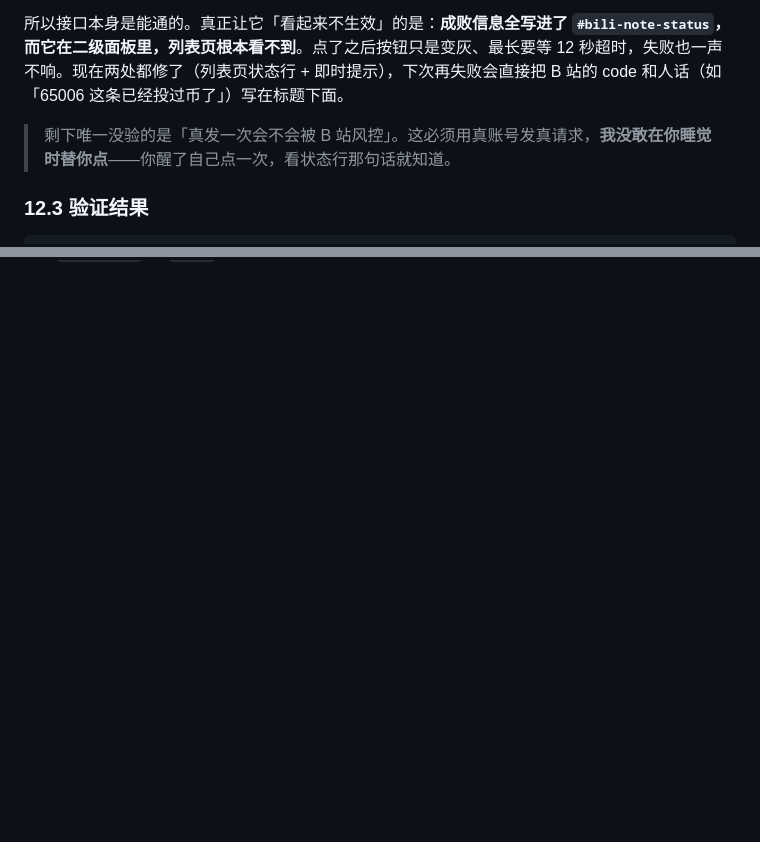
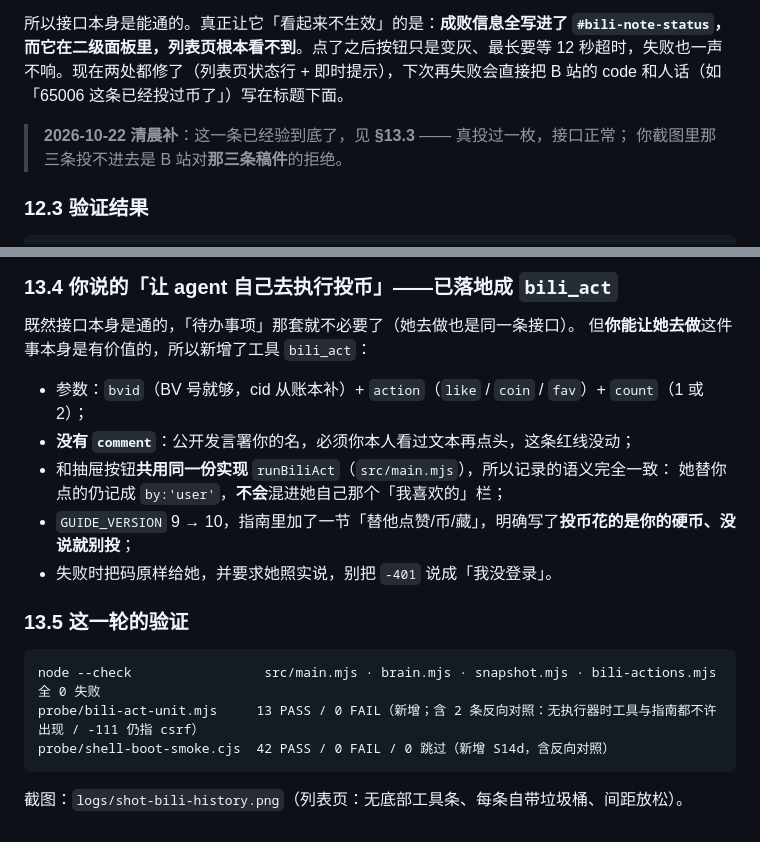
Before and after one commit to AmazingdaiWeii/memo-orb, a Markdown page: 交接文档_球侧问题清单_2026-10-22.md, 2 parts joined by grey strips. Rendered like a GitHub page; blank space fills up the shorter version.

Commit message:
docs: 交接文档补 §13（[hidden] 不变量 / 投币 -401 查穿 / bili_act 落地，含真实副作用报备）

````diff
--- a/交接文档_球侧问题清单_2026-10-22.md
+++ b/交接文档_球侧问题清单_2026-10-22.md
@@ -405,7 +405,8 @@ git status --porcelain 2>/dev/null | grep -i "_sandbox\|auth.json"
 
 所以接口本身是能通的。真正让它「看起来不生效」的是：**成败信息全写进了 `#bili-note-status`，而它在二级面板里，列表页根本看不到**。点了之后按钮只是变灰、最长要等 12 秒超时，失败也一声不响。现在两处都修了（列表页状态行 + 即时提示），下次再失败会直接把 B 站的 code 和人话（如「65006 这条已经投过币了」）写在标题下面。
 
-> 剩下唯一没验的是「真发一次会不会被 B 站风控」。这必须用真账号发真请求，**我没敢在你睡觉时替你点**——你醒了自己点一次，看状态行那句话就知道。
+> **2026-10-22 清晨补**：这一条已经验到底了，见 **§13.3** —— 真投过一枚，接口正常；
+> 你截图里那三条投不进去是 B 站对**那三条稿件**的拒绝。
 
 ### 12.3 验证结果
 
@@ -437,0 +496,21 @@ git checkout -- helper/assets/floating.css   # 只回某一个文件
+### 13.4 你说的「让 agent 自己去执行投币」——已落地成 `bili_act`
+
+既然接口本身是通的，「待办事项」那套就不必要了（她去做也是同一条接口）。
+但**你能让她去做**这件事本身是有价值的，所以新增了工具 `bili_act`：
+
+- 参数：`bvid`（BV 号就够，cid 从账本补）+ `action`（`like` / `coin` / `fav`）+ `count`（1 或 2）；
+- **没有 `comment`**：公开发言署你的名，必须你本人看过文本再点头，这条红线没动；
+- 和抽屉按钮**共用同一份实现** `runBiliAct`（`src/main.mjs`），所以记录的语义完全一致：
+  她替你点的仍记成 `by:'user'`，**不会**混进她自己那个「我喜欢的」栏；
+- `GUIDE_VERSION` 9 → 10，指南里加了一节「替他点赞/币/藏」，明确写了**投币花的是你的硬币、没说就别投**；
+- 失败时把码原样给她，并要求她照实说，别把 `-401` 说成「我没登录」。
+
+### 13.5 这一轮的验证
+
+```
+node --check                 src/main.mjs · brain.mjs · snapshot.mjs · bili-actions.mjs  全 0 失败
+probe/bili-act-unit.mjs     13 PASS / 0 FAIL（新增；含 2 条反向对照：无执行器时工具与指南都不许出现 / -111 仍指 csrf）
+probe/shell-boot-smoke.cjs  42 PASS / 0 FAIL / 0 跳过（新增 S14d，含反向对照）
+```
+
+截图：`logs/shot-bili-history.png`（列表页：无底部工具条、每条自带垃圾桶、间距放松）。
````
Also changed, not shown: other parts of 交接文档_球侧问题清单_2026-10-22.md (+57 -0 lines).
